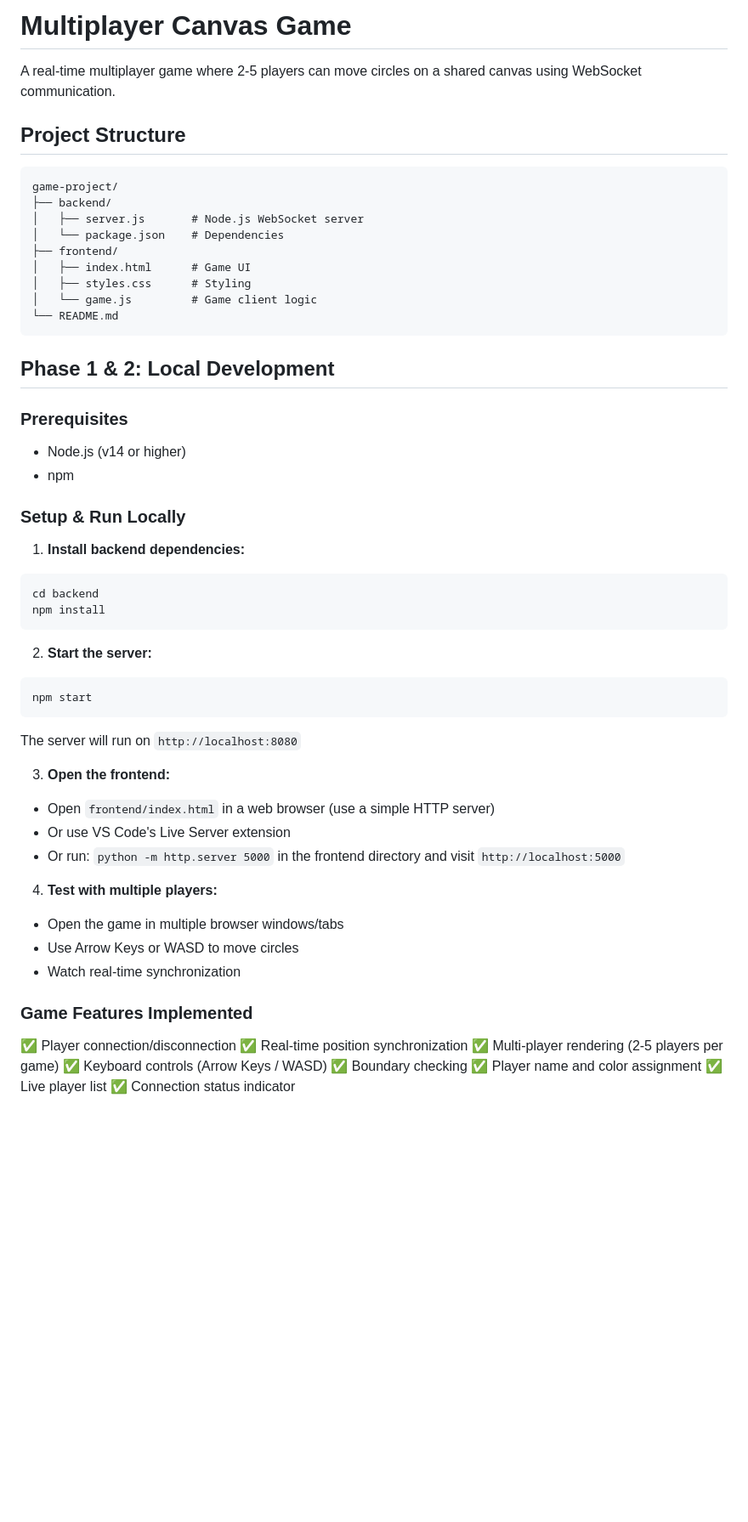
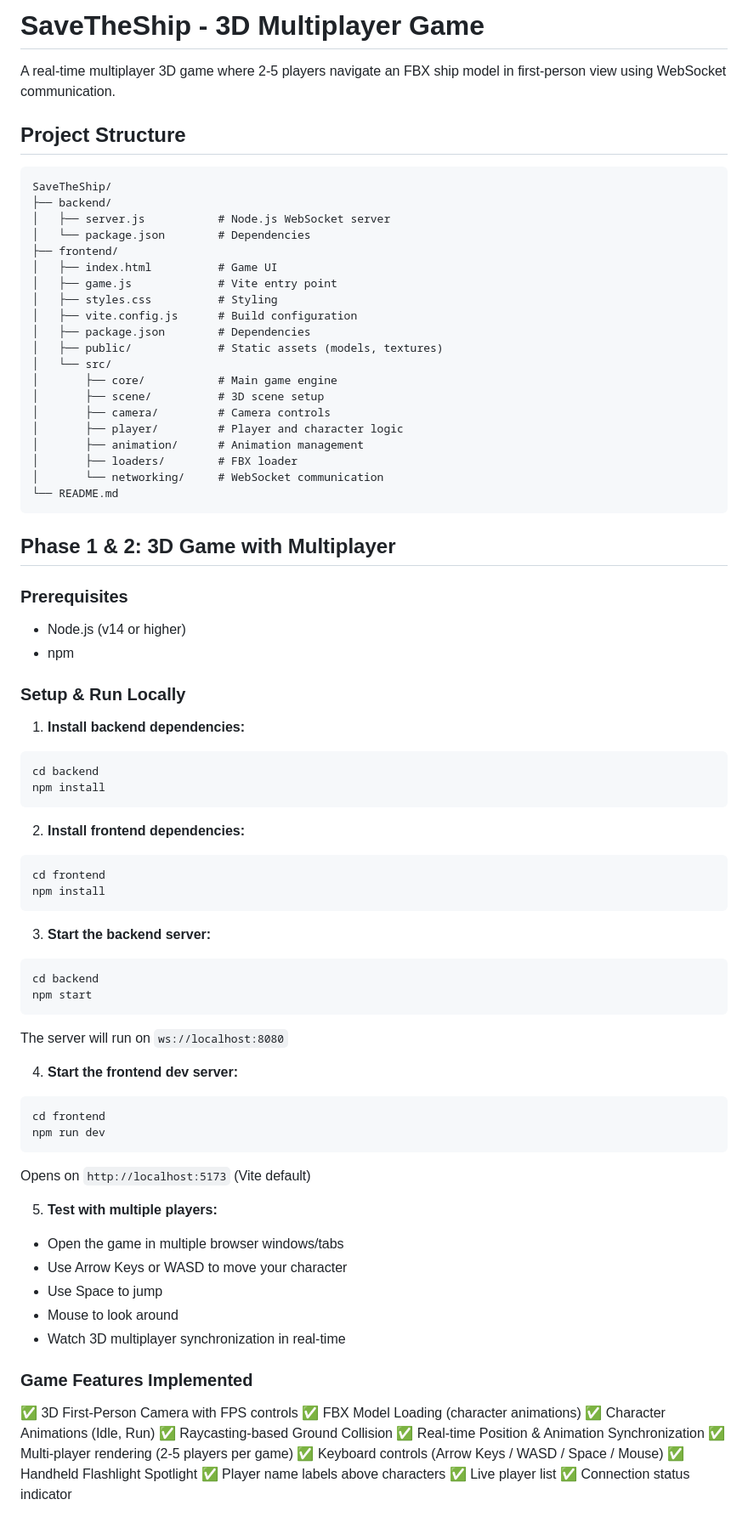
Before and after one commit to sijeecodes/SaveTheShip, a Markdown page: README.md, the part around one of its changes. Shown at 85% size. GitHub-like rendering; blank space fills up the shorter version.

````diff
--- a/README.md
+++ b/README.md
@@ -1,22 +1,33 @@
-# Multiplayer Canvas Game
+# SaveTheShip - 3D Multiplayer Game
 
-A real-time multiplayer game where 2-5 players can move circles on a shared canvas using WebSocket communication.
+A real-time multiplayer 3D game where 2-5 players navigate an FBX ship model in first-person view using WebSocket communication.
 
 ## Project Structure
 
 ```
-game-project/
+SaveTheShip/
 ├── backend/
-│   ├── server.js       # Node.js WebSocket server
-│   └── package.json    # Dependencies
+│   ├── server.js           # Node.js WebSocket server
+│   └── package.json        # Dependencies
 ├── frontend/
-│   ├── index.html      # Game UI
-│   ├── styles.css      # Styling
-│   └── game.js         # Game client logic
+│   ├── index.html          # Game UI
+│   ├── game.js             # Vite entry point
+│   ├── styles.css          # Styling
+│   ├── vite.config.js      # Build configuration
+│   ├── package.json        # Dependencies
+│   ├── public/             # Static assets (models, textures)
+│   └── src/
+│       ├── core/           # Main game engine
+│       ├── scene/          # 3D scene setup
+│       ├── camera/         # Camera controls
+│       ├── player/         # Player and character logic
+│       ├── animation/      # Animation management
+│       ├── loaders/        # FBX loader
+│       └── networking/     # WebSocket communication
 └── README.md
 ```
 
-## Phase 1 & 2: Local Development
+## Phase 1 & 2: 3D Game with Multiplayer
 
 ### Prerequisites
 - Node.js (v14 or higher)
@@ -30,29 +41,43 @@ cd backend
 npm install
 ```
 
-2. **Start the server:**
+2. **Install frontend dependencies:**
 ```bash
+cd frontend
+npm install
+```
+
+3. **Start the backend server:**
+```bash
+cd backend
 npm start
 ```
-The server will run on `http://localhost:8080`
+The server will run on `ws://localhost:8080`
 
-3. **Open the frontend:**
-- Open `frontend/index.html` in a web browser (use a simple HTTP server)
-- Or use VS Code's Live Server extension
-- Or run: `python -m http.server 5000` in the frontend directory and visit `http://localhost:5000`
+4. **Start the frontend dev server:**
+```bash
+cd frontend
+npm run dev
+```
+Opens on `http://localhost:5173` (Vite default)
 
-4. **Test with multiple players:**
+5. **Test with multiple players:**
 - Open the game in multiple browser windows/tabs
-- Use Arrow Keys or WASD to move circles
-- Watch real-time synchronization
+- Use Arrow Keys or WASD to move your character
+- Use Space to jump
+- Mouse to look around
+- Watch 3D multiplayer synchronization in real-time
 
 ### Game Features Implemented
 
-✅ Player connection/disconnection
-✅ Real-time position synchronization
+✅ 3D First-Person Camera with FPS controls
+✅ FBX Model Loading (character animations)
+✅ Character Animations (Idle, Run)
+✅ Raycasting-based Ground Collision
+✅ Real-time Position & Animation Synchronization
 ✅ Multi-player rendering (2-5 players per game)
-✅ Keyboard controls (Arrow Keys / WASD)
-✅ Boundary checking
-✅ Player name and color assignment
+✅ Keyboard controls (Arrow Keys / WASD / Space / Mouse)
+✅ Handheld Flashlight Spotlight
+✅ Player name labels above characters
 ✅ Live player list
 ✅ Connection status indicator
````
Also changed, not shown: other parts of README.md (+48 -12 lines).
